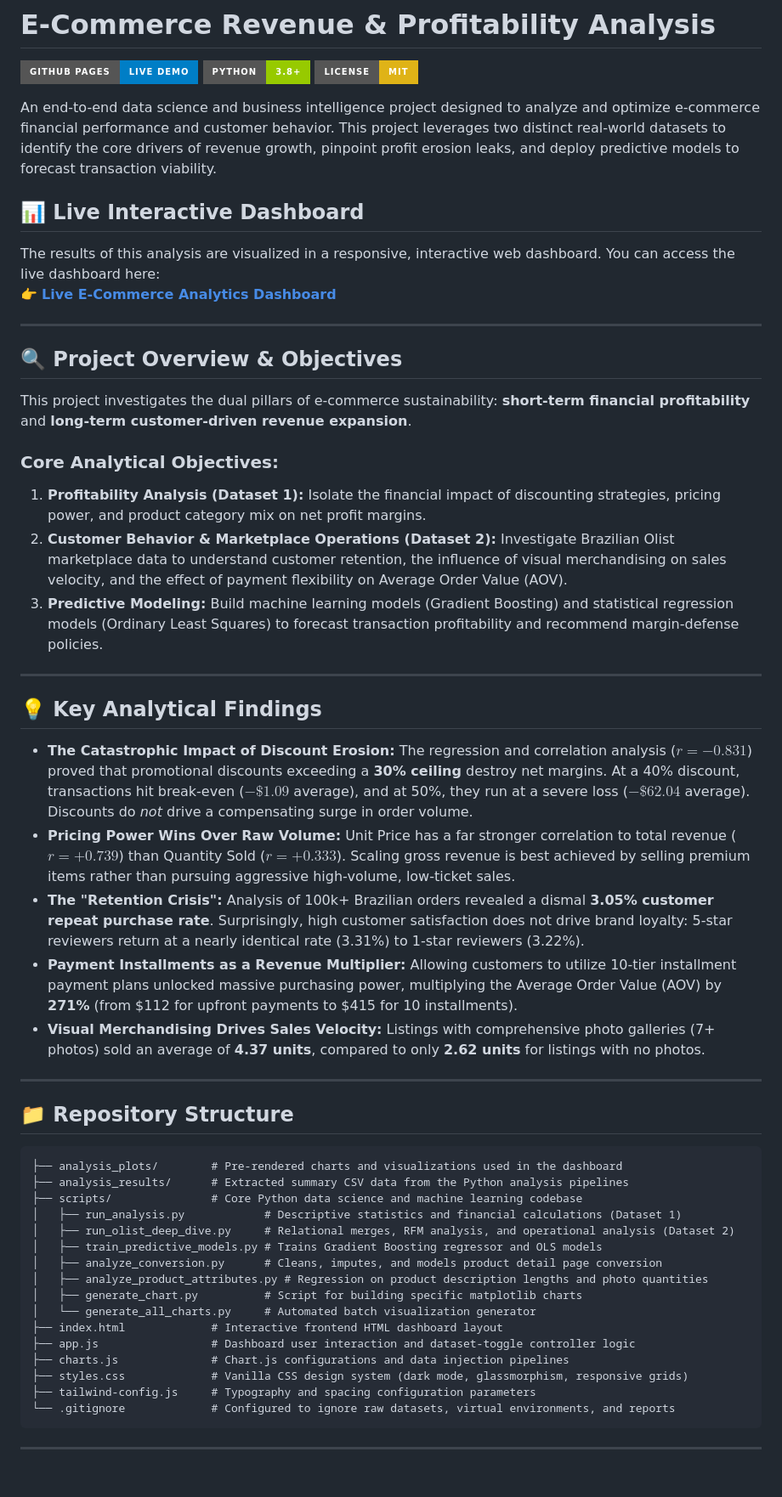
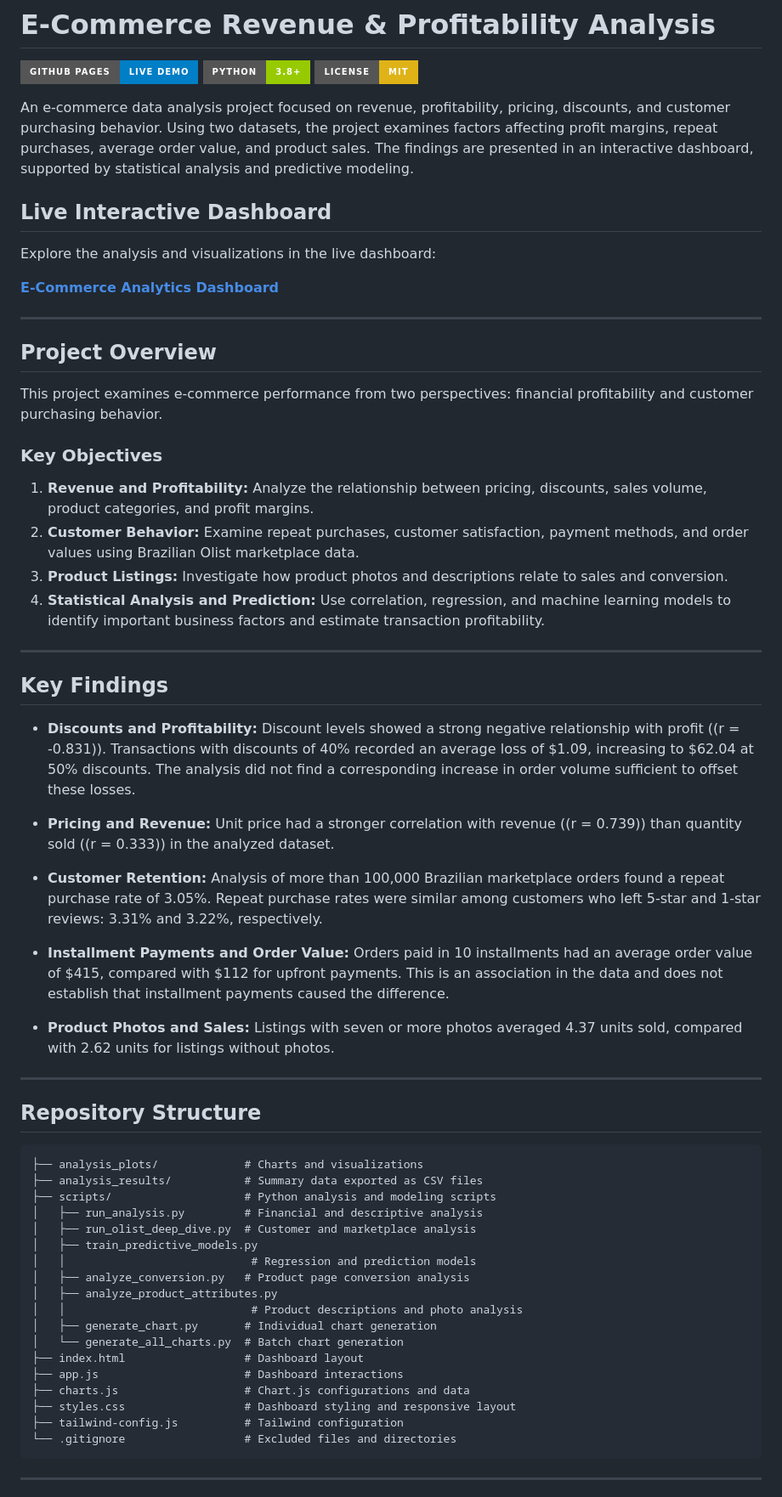
Before and after one commit to anuragba01/e-commerce_data_analysis, a Markdown page: README.md, the part around one of its changes. Shown at 85% size. Rendered like a GitHub page; badges without logos.

Commit message:
Revise README.md for project clarity and detail
Updated project description, objectives, findings, and technology stack in README.md for clarity and detail.

````diff
--- a/README.md
+++ b/README.md
@@ -4,53 +4,64 @@
 [![Python](https://img.shields.io/badge/Python-3.8%2B-green?style=for-the-badge&logo=python)](https://www.python.org/)
 [![License: MIT](https://img.shields.io/badge/License-MIT-yellow?style=for-the-badge)](https://opensource.org/licenses/MIT)
 
-An end-to-end data science and business intelligence project designed to analyze and optimize e-commerce financial performance and customer behavior. This project leverages two distinct real-world datasets to identify the core drivers of revenue growth, pinpoint profit erosion leaks, and deploy predictive models to forecast transaction viability.
+An e-commerce data analysis project focused on revenue, profitability, pricing, discounts, and customer purchasing behavior. Using two datasets, the project examines factors affecting profit margins, repeat purchases, average order value, and product sales. The findings are presented in an interactive dashboard, supported by statistical analysis and predictive modeling.
 
-## 📊 Live Interactive Dashboard
-The results of this analysis are visualized in a responsive, interactive web dashboard. You can access the live dashboard here:
-👉 **[Live E-Commerce Analytics Dashboard](https://anuragba01.github.io/e-commerce_data_analysis/)**
+## Live Interactive Dashboard
+
+Explore the analysis and visualizations in the live dashboard:
+
+**[E-Commerce Analytics Dashboard](https://anuragba01.github.io/e-commerce_data_analysis/)**
 
 ---
 
-## 🔍 Project Overview & Objectives
-This project investigates the dual pillars of e-commerce sustainability: **short-term financial profitability** and **long-term customer-driven revenue expansion**.
+## Project Overview
 
-### Core Analytical Objectives:
-1.  **Profitability Analysis (Dataset 1):** Isolate the financial impact of discounting strategies, pricing power, and product category mix on net profit margins.
-2.  **Customer Behavior & Marketplace Operations (Dataset 2):** Investigate Brazilian Olist marketplace data to understand customer retention, the influence of visual merchandising on sales velocity, and the effect of payment flexibility on Average Order Value (AOV).
-3.  **Predictive Modeling:** Build machine learning models (Gradient Boosting) and statistical regression models (Ordinary Least Squares) to forecast transaction profitability and recommend margin-defense policies.
+This project examines e-commerce performance from two perspectives: financial profitability and customer purchasing behavior.
+
+### Key Objectives
+
+1. **Revenue and Profitability:** Analyze the relationship between pricing, discounts, sales volume, product categories, and profit margins.
+2. **Customer Behavior:** Examine repeat purchases, customer satisfaction, payment methods, and order values using Brazilian Olist marketplace data.
+3. **Product Listings:** Investigate how product photos and descriptions relate to sales and conversion.
+4. **Statistical Analysis and Prediction:** Use correlation, regression, and machine learning models to identify important business factors and estimate transaction profitability.
 
 ---
 
-## 💡 Key Analytical Findings
+## Key Findings
 
-*   **The Catastrophic Impact of Discount Erosion:** The regression and correlation analysis ($r = -0.831$) proved that promotional discounts exceeding a **30% ceiling** destroy net margins. At a 40% discount, transactions hit break-even ($-\$1.09$ average), and at 50%, they run at a severe loss ($-\$62.04$ average). Discounts do *not* drive a compensating surge in order volume.
-*   **Pricing Power Wins Over Raw Volume:** Unit Price has a far stronger correlation to total revenue ($r = +0.739$) than Quantity Sold ($r = +0.333$). Scaling gross revenue is best achieved by selling premium items rather than pursuing aggressive high-volume, low-ticket sales.
-*   **The "Retention Crisis":** Analysis of 100k+ Brazilian orders revealed a dismal **3.05% customer repeat purchase rate**. Surprisingly, high customer satisfaction does not drive brand loyalty: 5-star reviewers return at a nearly identical rate (3.31%) to 1-star reviewers (3.22%).
-*   **Payment Installments as a Revenue Multiplier:** Allowing customers to utilize 10-tier installment payment plans unlocked massive purchasing power, multiplying the Average Order Value (AOV) by **271%** (from \$112 for upfront payments to \$415 for 10 installments).
-*   **Visual Merchandising Drives Sales Velocity:** Listings with comprehensive photo galleries (7+ photos) sold an average of **4.37 units**, compared to only **2.62 units** for listings with no photos.
+- **Discounts and Profitability:** Discount levels showed a strong negative relationship with profit (\(r = -0.831\)). Transactions with discounts of 40% recorded an average loss of $1.09, increasing to $62.04 at 50% discounts. The analysis did not find a corresponding increase in order volume sufficient to offset these losses.
+
+- **Pricing and Revenue:** Unit price had a stronger correlation with revenue (\(r = 0.739\)) than quantity sold (\(r = 0.333\)) in the analyzed dataset.
+
+- **Customer Retention:** Analysis of more than 100,000 Brazilian marketplace orders found a repeat purchase rate of 3.05%. Repeat purchase rates were similar among customers who left 5-star and 1-star reviews: 3.31% and 3.22%, respectively.
+
+- **Installment Payments and Order Value:** Orders paid in 10 installments had an average order value of $415, compared with $112 for upfront payments. This is an association in the data and does not establish that installment payments caused the difference.
+
+- **Product Photos and Sales:** Listings with seven or more photos averaged 4.37 units sold, compared with 2.62 units for listings without photos.
 
 ---
 
-## 📁 Repository Structure
+## Repository Structure
 
 ```text
-├── analysis_plots/        # Pre-rendered charts and visualizations used in the dashboard
-├── analysis_results/      # Extracted summary CSV data from the Python analysis pipelines
-├── scripts/               # Core Python data science and machine learning codebase
-│   ├── run_analysis.py            # Descriptive statistics and financial calculations (Dataset 1)
-│   ├── run_olist_deep_dive.py     # Relational merges, RFM analysis, and operational analysis (Dataset 2)
-│   ├── train_predictive_models.py # Trains Gradient Boosting regressor and OLS models
-│   ├── analyze_conversion.py      # Cleans, imputes, and models product detail page conversion
-│   ├── analyze_product_attributes.py # Regression on product description lengths and photo quantities
-│   ├── generate_chart.py          # Script for building specific matplotlib charts
-│   └── generate_all_charts.py     # Automated batch visualization generator
-├── index.html             # Interactive frontend HTML dashboard layout
-├── app.js                 # Dashboard user interaction and dataset-toggle controller logic
-├── charts.js              # Chart.js configurations and data injection pipelines
-├── styles.css             # Vanilla CSS design system (dark mode, glassmorphism, responsive grids)
-├── tailwind-config.js     # Typography and spacing configuration parameters
-└── .gitignore             # Configured to ignore raw datasets, virtual environments, and reports
+├── analysis_plots/             # Charts and visualizations
+├── analysis_results/           # Summary data exported as CSV files
+├── scripts/                    # Python analysis and modeling scripts
+│   ├── run_analysis.py         # Financial and descriptive analysis
+│   ├── run_olist_deep_dive.py  # Customer and marketplace analysis
+│   ├── train_predictive_models.py
+│   │                            # Regression and prediction models
+│   ├── analyze_conversion.py   # Product page conversion analysis
+│   ├── analyze_product_attributes.py
+│   │                            # Product descriptions and photo analysis
+│   ├── generate_chart.py       # Individual chart generation
+│   └── generate_all_charts.py  # Batch chart generation
+├── index.html                  # Dashboard layout
+├── app.js                      # Dashboard interactions
+├── charts.js                   # Chart.js configurations and data
+├── styles.css                  # Dashboard styling and responsive layout
+├── tailwind-config.js          # Tailwind configuration
+└── .gitignore                  # Excluded files and directories
 ```
 
 ---
````
Also changed, not shown: other parts of README.md (+53 -38 lines).
